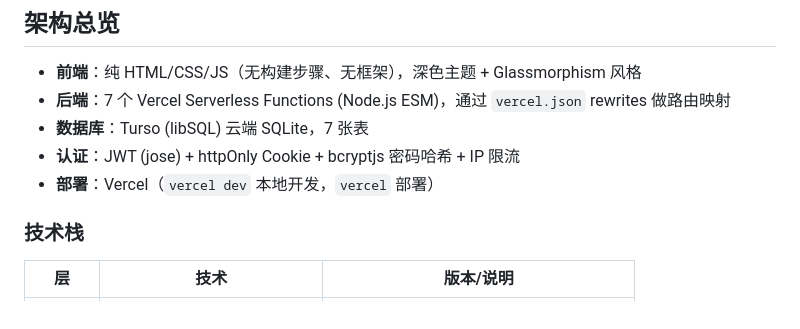
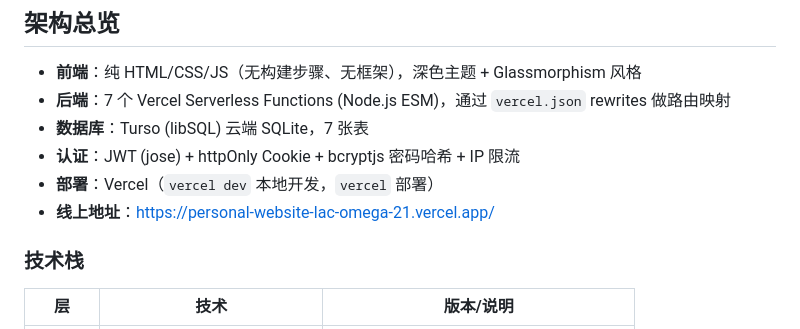
Before and after one commit to herbertboy0801/personal-website, a Markdown page: CLAUDE.md, the part around the change. Rendered like a GitHub page.

Commit message:
docs: add Vercel production URL to CLAUDE.md

```diff
--- a/CLAUDE.md
+++ b/CLAUDE.md
@@ -11,6 +11,7 @@
 - **数据库**：Turso (libSQL) 云端 SQLite，7 张表
 - **认证**：JWT (jose) + httpOnly Cookie + bcryptjs 密码哈希 + IP 限流
 - **部署**：Vercel（`vercel dev` 本地开发，`vercel` 部署）
+- **线上地址**：https://personal-website-lac-omega-21.vercel.app/
 
 ### 技术栈
 
```
